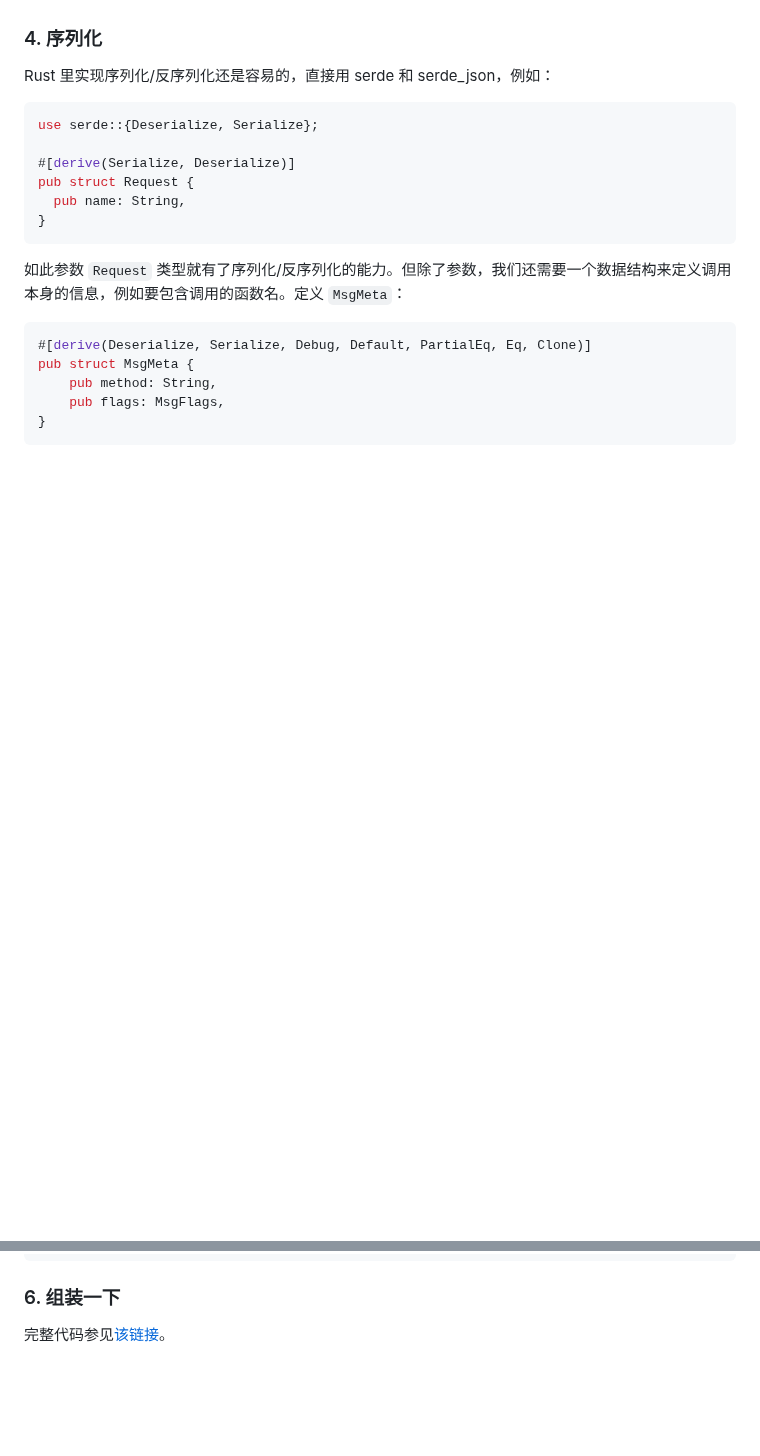
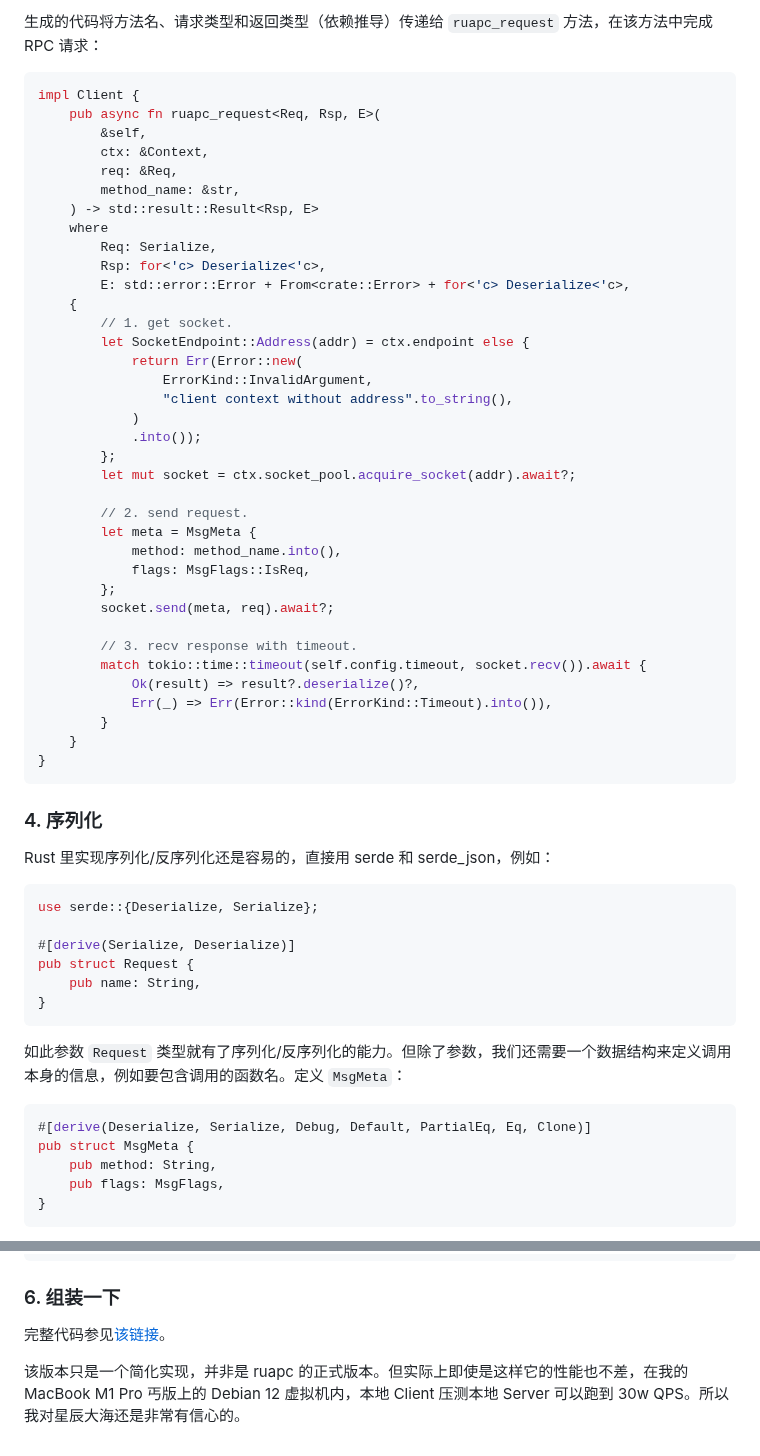
Before and after one commit to SF-Zhou/sf-zhou.github.io, a Markdown page: posts/build_a_rust_rpc_framework_from_scratch/[2025.07.19 Rust,RuaPC,Hidden]01.md, 2 parts joined by grey strips. Rendered like a GitHub page; blank space fills up the shorter version.

````diff
--- a/posts/build_a_rust_rpc_framework_from_scratch/[2025.07.19 Rust,RuaPC,Hidden]01.md
+++ b/posts/build_a_rust_rpc_framework_from_scratch/[2025.07.19 Rust,RuaPC,Hidden]01.md
@@ -86,3 +147,43 @@ impl EchoService for DemoImpl {
+生成的代码将方法名、请求类型和返回类型（依赖推导）传递给 `ruapc_request` 方法，在该方法中完成 RPC 请求：
+
+```rust
+impl Client {
+    pub async fn ruapc_request<Req, Rsp, E>(
+        &self,
+        ctx: &Context,
+        req: &Req,
+        method_name: &str,
+    ) -> std::result::Result<Rsp, E>
+    where
+        Req: Serialize,
+        Rsp: for<'c> Deserialize<'c>,
+        E: std::error::Error + From<crate::Error> + for<'c> Deserialize<'c>,
+    {
+        // 1. get socket.
+        let SocketEndpoint::Address(addr) = ctx.endpoint else {
+            return Err(Error::new(
+                ErrorKind::InvalidArgument,
+                "client context without address".to_string(),
+            )
+            .into());
+        };
+        let mut socket = ctx.socket_pool.acquire_socket(addr).await?;
+
+        // 2. send request.
+        let meta = MsgMeta {
+            method: method_name.into(),
+            flags: MsgFlags::IsReq,
+        };
+        socket.send(meta, req).await?;
+
+        // 3. recv response with timeout.
+        match tokio::time::timeout(self.config.timeout, socket.recv()).await {
+            Ok(result) => result?.deserialize()?,
+            Err(_) => Err(Error::kind(ErrorKind::Timeout).into()),
+        }
+    }
+}
+```
 
 ### 4. 序列化
 
@@ -93,7 +194,7 @@ use serde::{Deserialize, Serialize};
 
 #[derive(Serialize, Deserialize)]
 pub struct Request {
-  pub name: String,
+    pub name: String,
 }
 ```
 
@@ -204,3 +305,5 @@ impl SocketPool {
 ### 6. 组装一下
 
 完整代码参见[该链接](https://github.com/SF-Zhou/ruapc/blob/b64248314de3eacfcbf2d6ab1f3ec5f7ad6a3edf)。
+
+该版本只是一个简化实现，并非是 ruapc 的正式版本。但实际上即使是这样它的性能也不差，在我的 MacBook M1 Pro 丐版上的 Debian 12 虚拟机内，本地 Client 压测本地 Server 可以跑到 30w QPS。所以我对星辰大海还是非常有信心的。
````
Also changed, not shown: other parts of posts/build_a_rust_rpc_framework_from_scratch/[2025.07.19 Rust,RuaPC,Hidden]01.md (+63 -2 lines).
